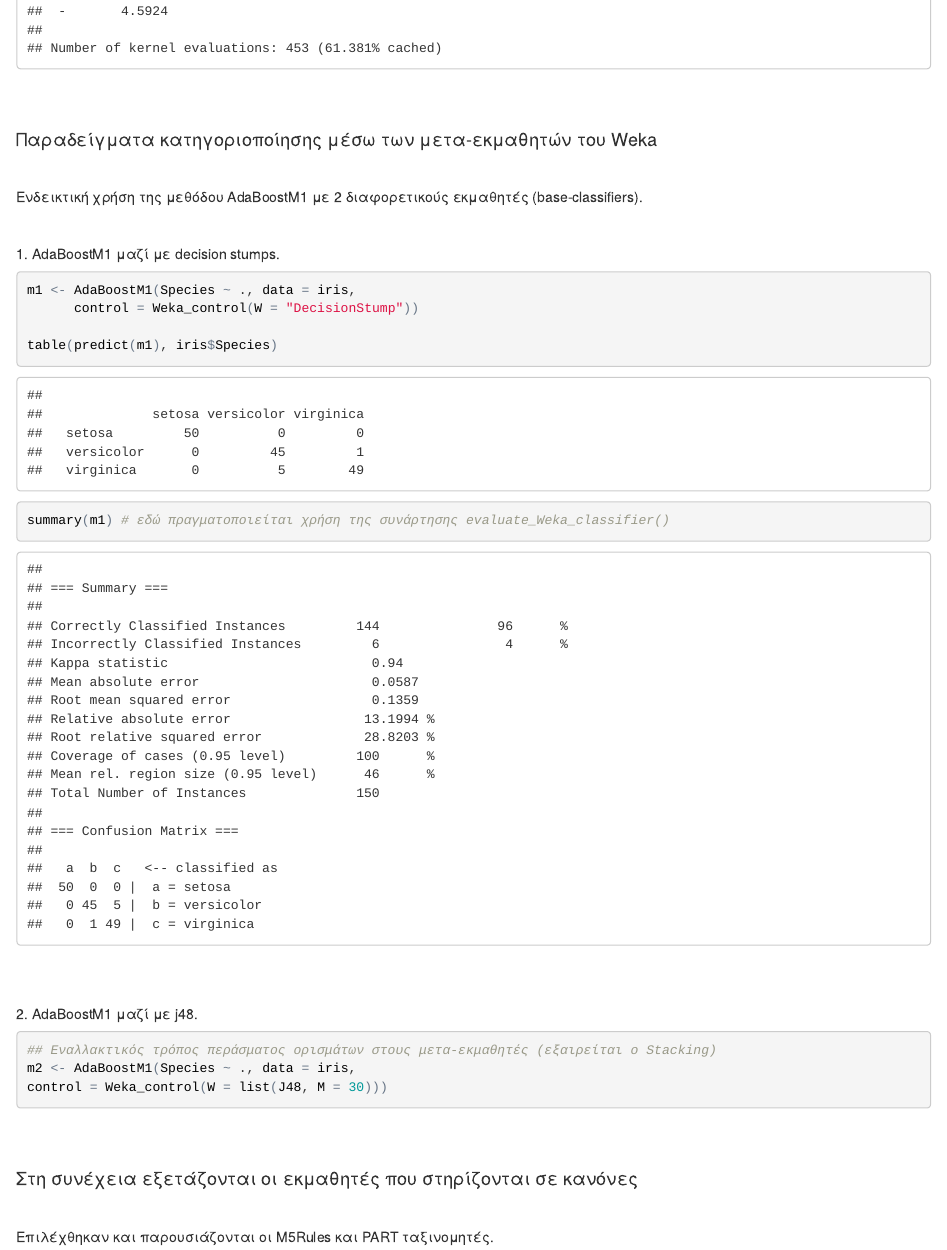
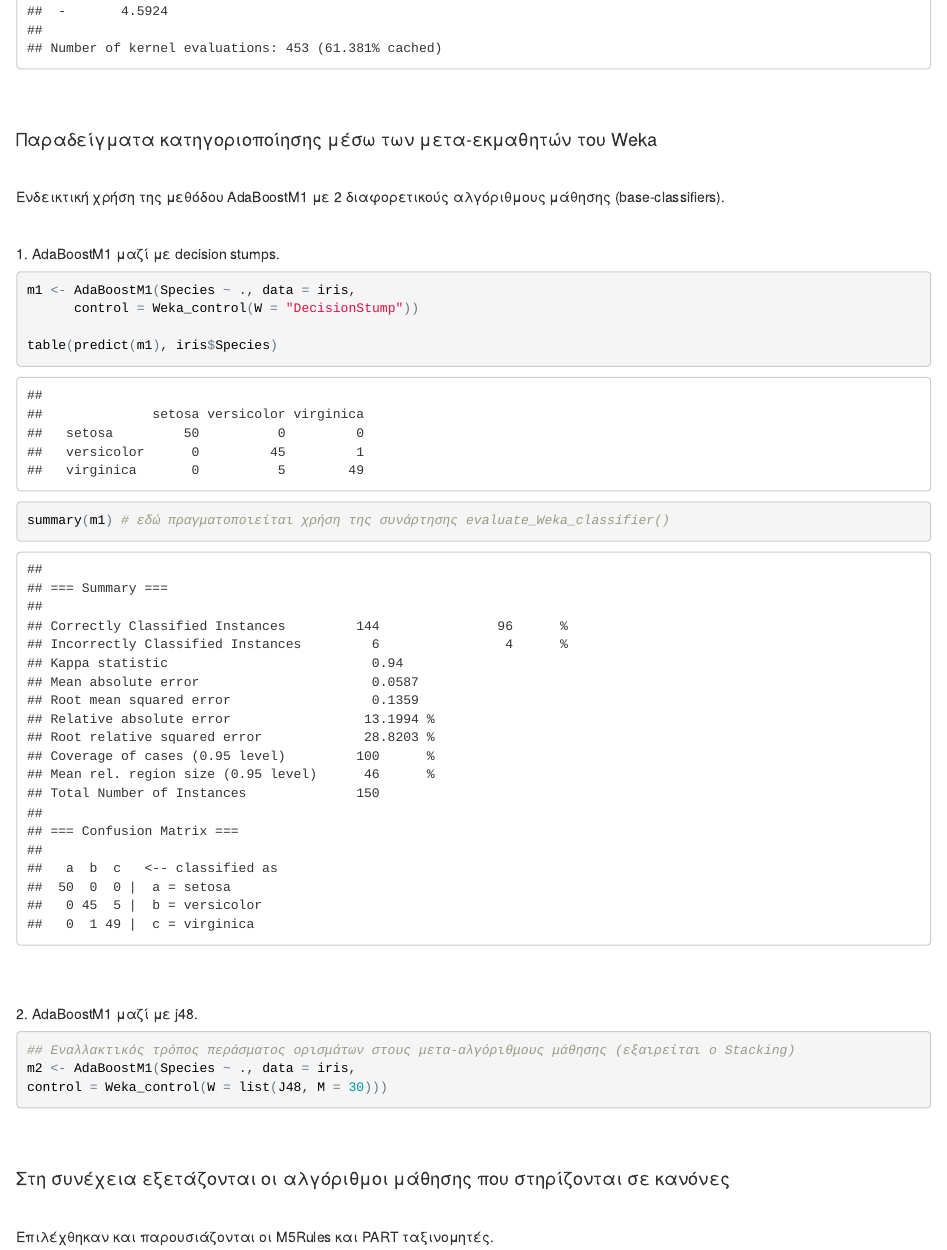
Before and after one commit to maupatras/R_2_Rweka, an R Markdown document (R_weka_commands.Rmd): the page in a window 1100 px wide, from 12790 px down. The pictures show the output file R_weka_commands.html that the author committed with the source, opened offline.

Commit message:
orthografika lathi

````diff
--- a/R_weka_commands.Rmd
+++ b/R_weka_commands.Rmd
@@ -138,7 +138,7 @@ SMO(Species ~ ., data = iris)
 
 <br>
 
-##### Ενδεικτική χρήση της μεθόδου AdaBoostM1 με 2 διαφορετικούς εκμαθητές (base-classifiers).
+##### Ενδεικτική χρήση της μεθόδου AdaBoostM1 με 2 διαφορετικούς αλγόριθμους μάθησης (base-classifiers).
 
 <br>
 
@@ -156,13 +156,13 @@ summary(m1) # εδώ πραγματοποιείται χρήση της συνά
 ##### 2. AdaBoostM1 μαζί με j48.
 ```{r, echo=TRUE}
 
-## Εναλλακτικός τρόπος περάσματος ορισμάτων στους μετα-εκμαθητές (εξαιρείται ο Stacking)
+## Εναλλακτικός τρόπος περάσματος ορισμάτων στους μετα-αλγόριθμους μάθησης (εξαιρείται ο Stacking)
 m2 <- AdaBoostM1(Species ~ ., data = iris,
 control = Weka_control(W = list(J48, M = 30)))
 ```
 <br><br>
 
-#### Στη συνέχεια εξετάζονται οι εκμαθητές που στηρίζονται σε κανόνες
+#### Στη συνέχεια εξετάζονται οι αλγόριθμοι μάθησης που στηρίζονται σε κανόνες
 
 <br>
 
````
Also changed, not shown: R_weka_commands.html, R_weka_commands.Rmd (4 more changed lines).
